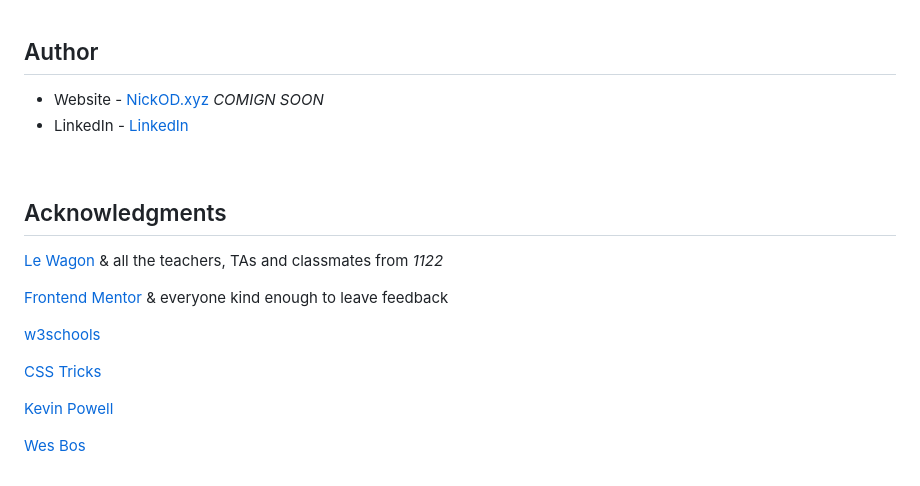
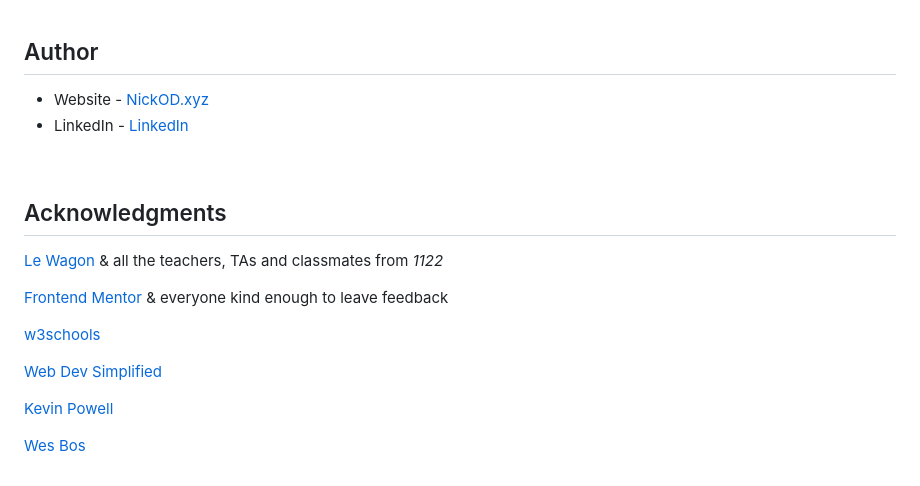
Before and after one commit to Nick-ODonoghue/random-quote-generator, a Markdown page: README.md, the part around the change printed below. GitHub-like rendering.

```diff
--- a/README.md
+++ b/README.md
@@ -47,7 +54,7 @@ Working with APIs and styling with bootstrap
 
 ## Author
 
--   Website - [NickOD.xyz](http://www.NickOD.xyz) <em>COMIGN SOON</em>
+-   Website - [NickOD.xyz](http://www.NickOD.xyz)
 -   LinkedIn - [LinkedIn](https://www.linkedin.com/in/nick-odonoghue/)
 
 <br>
@@ -60,7 +67,7 @@ Working with APIs and styling with bootstrap
 
 [w3schools](https://www.w3schools.com/)
 
-[CSS Tricks](https://css-tricks.com/)
+[Web Dev Simplified](https://www.youtube.com/WebDevSimplified)
 
 [Kevin Powell](https://www.youtube.com/kepowob)
 
```
Also changed, not shown: other parts of README.md (+9 -2 lines), images/RandomQuoteGen.jpg (added).
